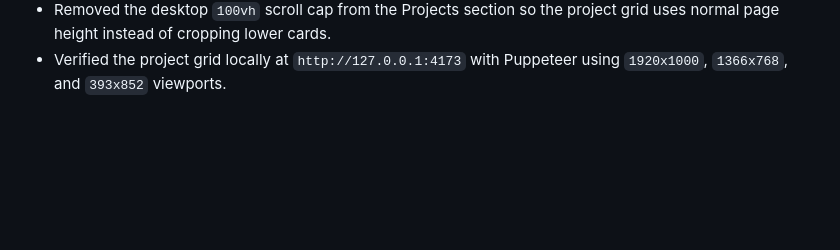
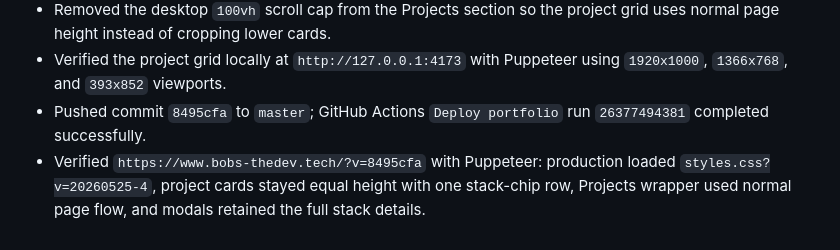
Before and after one commit to Bobsi01/portfolio, a Markdown page: docs/vps/change-log.md, the part around the change. GitHub-like rendering; blank space fills up the shorter version.

```diff
--- a/docs/vps/change-log.md
+++ b/docs/vps/change-log.md
@@ -85,3 +85,5 @@
 - Shortened project card summaries, capped project stack chips to one visible row, and added `+N` overflow chips so full stack details stay in the modal.
 - Removed the desktop `100vh` scroll cap from the Projects section so the project grid uses normal page height instead of cropping lower cards.
 - Verified the project grid locally at `http://127.0.0.1:4173` with Puppeteer using `1920x1000`, `1366x768`, and `393x852` viewports.
+- Pushed commit `8495cfa` to `master`; GitHub Actions `Deploy portfolio` run `26377494381` completed successfully.
+- Verified `https://www.bobs-thedev.tech/?v=8495cfa` with Puppeteer: production loaded `styles.css?v=20260525-4`, project cards stayed equal height with one stack-chip row, Projects wrapper used normal page flow, and modals retained the full stack details.
```
Also changed, not shown: docs/vps/qa-report.md (+4 -0 lines).
